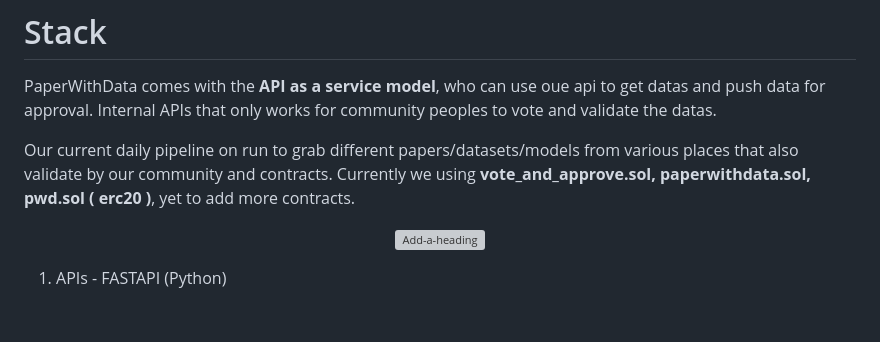
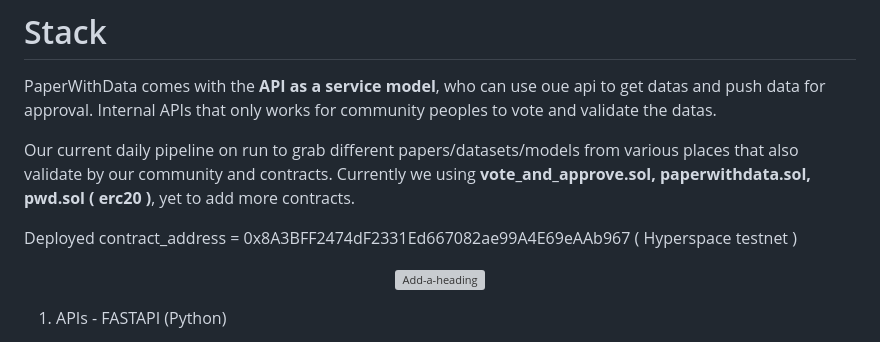
Before and after one commit to Manidills/PaperWithData, a Markdown page: README.md, the part around the change. Drawn GitHub-style; blank space fills up the shorter version; grey boxes are pictures that could not be loaded.

```diff
--- a/README.md
+++ b/README.md
@@ -67,6 +67,8 @@ PaperWithData comes with the **API as a service model**, who can use oue api to
 
 Our current daily pipeline on run to grab different papers/datasets/models from various places that also validate by our community and contracts. Currently we using **vote_and_approve.sol, paperwithdata.sol, pwd.sol ( erc20 )**, yet to add more contracts.
 
+   Deployed contract_address = 0x8A3BFF2474dF2331Ed667082ae99A4E69eAAb967  ( Hyperspace testnet )
+
 <div align="center">
 
   <a href="https://i.postimg.cc/SKndb1vS/fvm-api.png"><img src="https://i.postimg.cc/SKndb1vS/fvm-api.png" alt="Add-a-heading" border="0" width="1200" height="500"></a>
```
